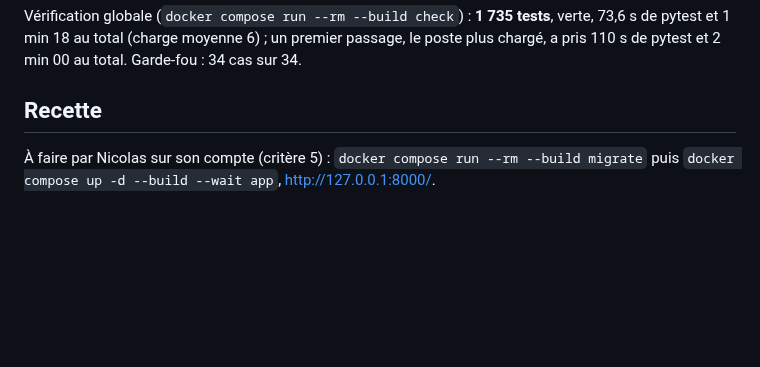
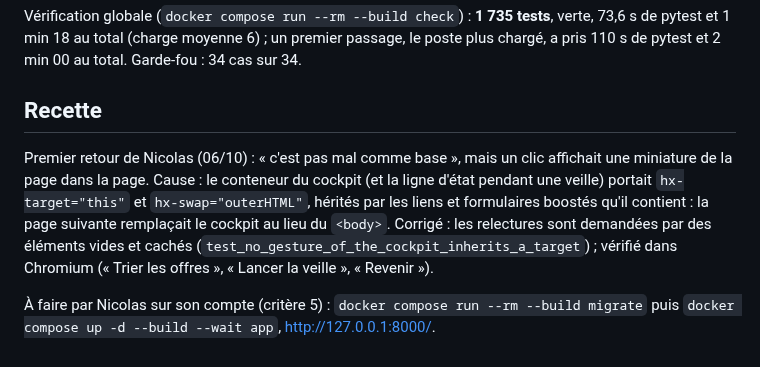
Before and after one commit to nicolasbour2018-dot/Rocky_assistant_job, a Markdown page: docs/decisions/G3-cockpit.md, the part around the change. GitHub-like rendering; blank space fills up the shorter version.

Commit message:
docs(G3): record the first recette feedback and the same pattern in Système
Co-Authored-By: Claude Opus 5.5 <noreply@anthropic.com>

```diff
--- a/docs/decisions/G3-cockpit.md
+++ b/docs/decisions/G3-cockpit.md
@@ -94,5 +94,12 @@ Garde-fou : 34 cas sur 34.
 
 ## Recette
 
+Premier retour de Nicolas (06/10) : « c'est pas mal comme base », mais un clic affichait une miniature de la page dans
+la page. Cause : le conteneur du cockpit (et la ligne d'état pendant une veille) portait `hx-target="this"` et
+`hx-swap="outerHTML"`, hérités par les liens et formulaires boostés qu'il contient : la page suivante remplaçait le
+cockpit au lieu du `<body>`. Corrigé : les relectures sont demandées par des éléments vides et cachés
+(`test_no_gesture_of_the_cockpit_inherits_a_target`) ; vérifié dans Chromium (« Trier les offres », « Lancer la veille »,
+« Revenir »).
+
 À faire par Nicolas sur son compte (critère 5) : `docker compose run --rm --build migrate` puis
 `docker compose up -d --build --wait app`, http://127.0.0.1:8000/.
```
Also changed, not shown: docs/rocky-refonte-plan-v2.md (+4 -0 lines).
